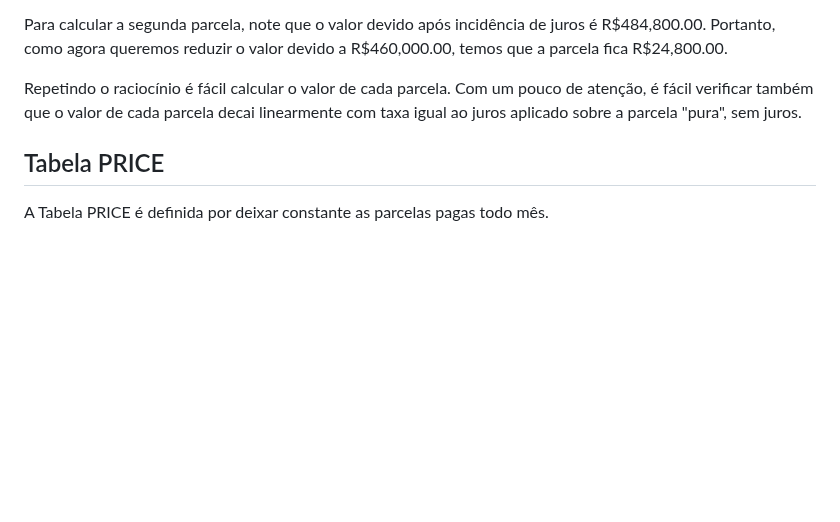
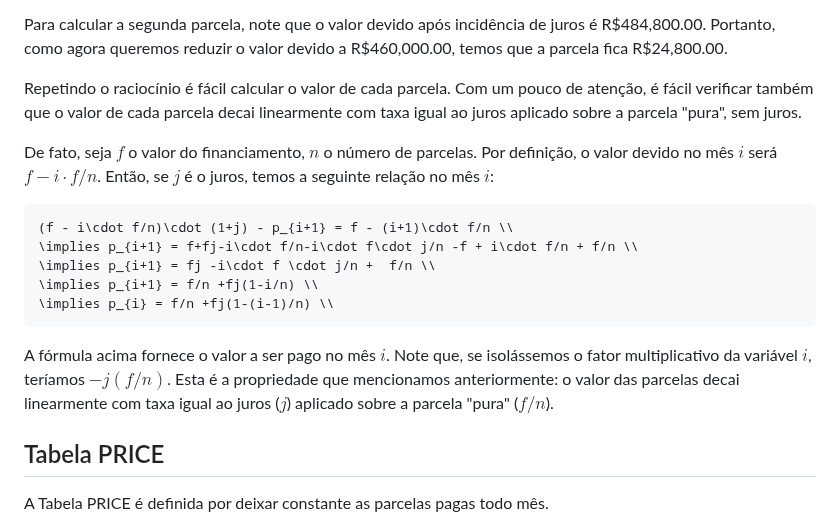
Before and after one commit to AloizioMacedo/house-buying, a Markdown page: README.md, the part around the change. GitHub-like rendering; blank space fills up the shorter version.

Commit message:
Add formula for SAC

````diff
--- a/README.md
+++ b/README.md
@@ -57,6 +57,23 @@ um pouco de atenção, é fácil verificar também que o valor de cada parcela
 decai linearmente com taxa igual ao juros aplicado sobre a parcela "pura",
 sem juros.
 
+De fato, seja $f$ o valor do financiamento, $n$ o número de parcelas.
+Por definição, o valor devido no mês $i$ será $f-i\cdot f/n$.
+Então, se $j$ é o juros, temos a seguinte relação no mês $i$:
+
+```math
+(f - i\cdot f/n)\cdot (1+j) - p_{i+1} = f - (i+1)\cdot f/n \\
+\implies p_{i+1} = f+fj-i\cdot f/n-i\cdot f\cdot j/n -f + i\cdot f/n + f/n \\
+\implies p_{i+1} = fj -i\cdot f \cdot j/n +  f/n \\
+\implies p_{i+1} = f/n +fj(1-i/n) \\
+\implies p_{i} = f/n +fj(1-(i-1)/n) \\
+```
+
+A fórmula acima fornece o valor a ser pago no mês $i$. Note que, se isolássemos
+o fator multiplicativo da variável $i$, teríamos $-j(f/n)$. Esta é a propriedade
+que mencionamos anteriormente: o valor das parcelas decai linearmente com taxa
+igual ao juros ($j$) aplicado sobre a parcela "pura" ($f/n$).
+
 ## Tabela PRICE
 
 A Tabela PRICE é definida por deixar constante as parcelas pagas todo mês.
````
